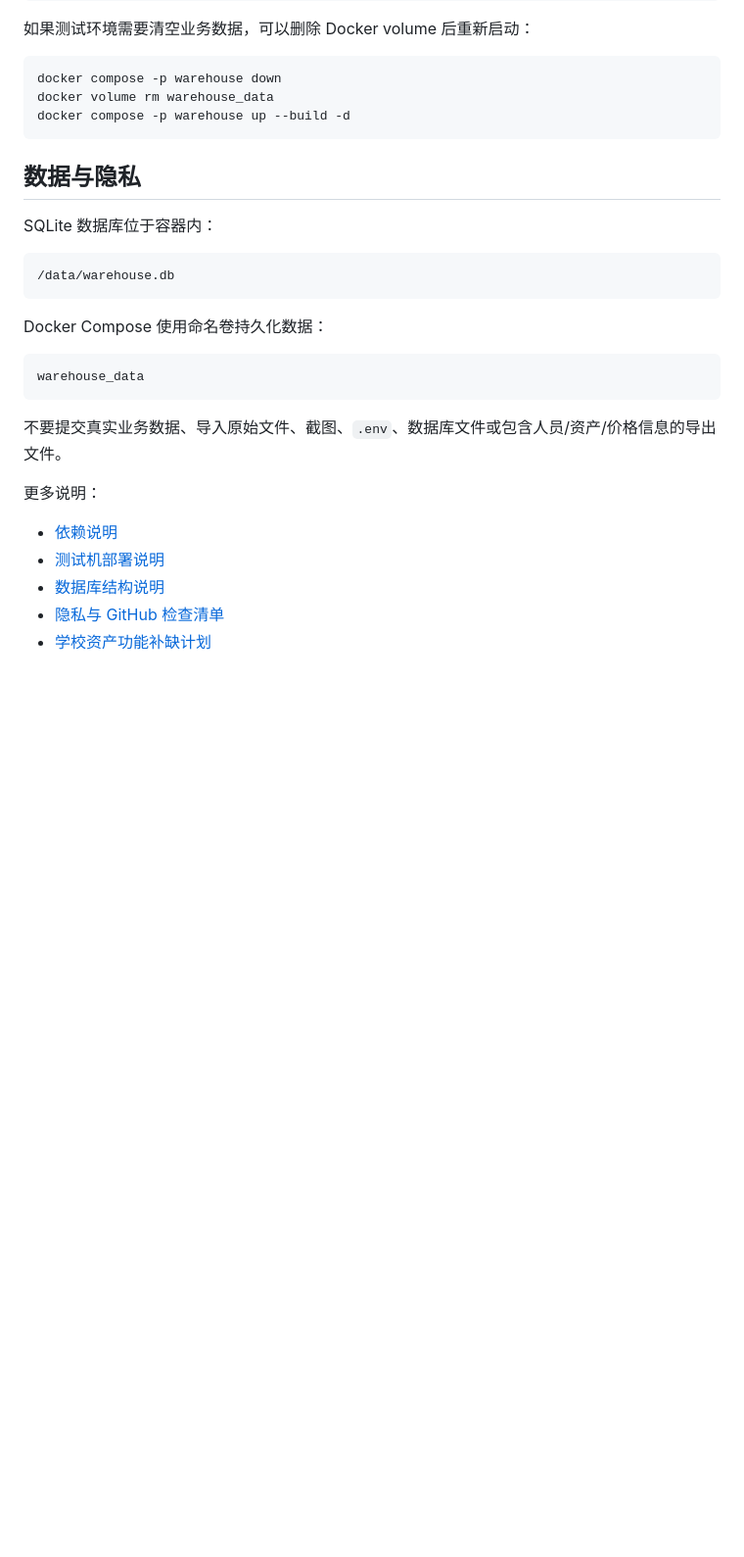
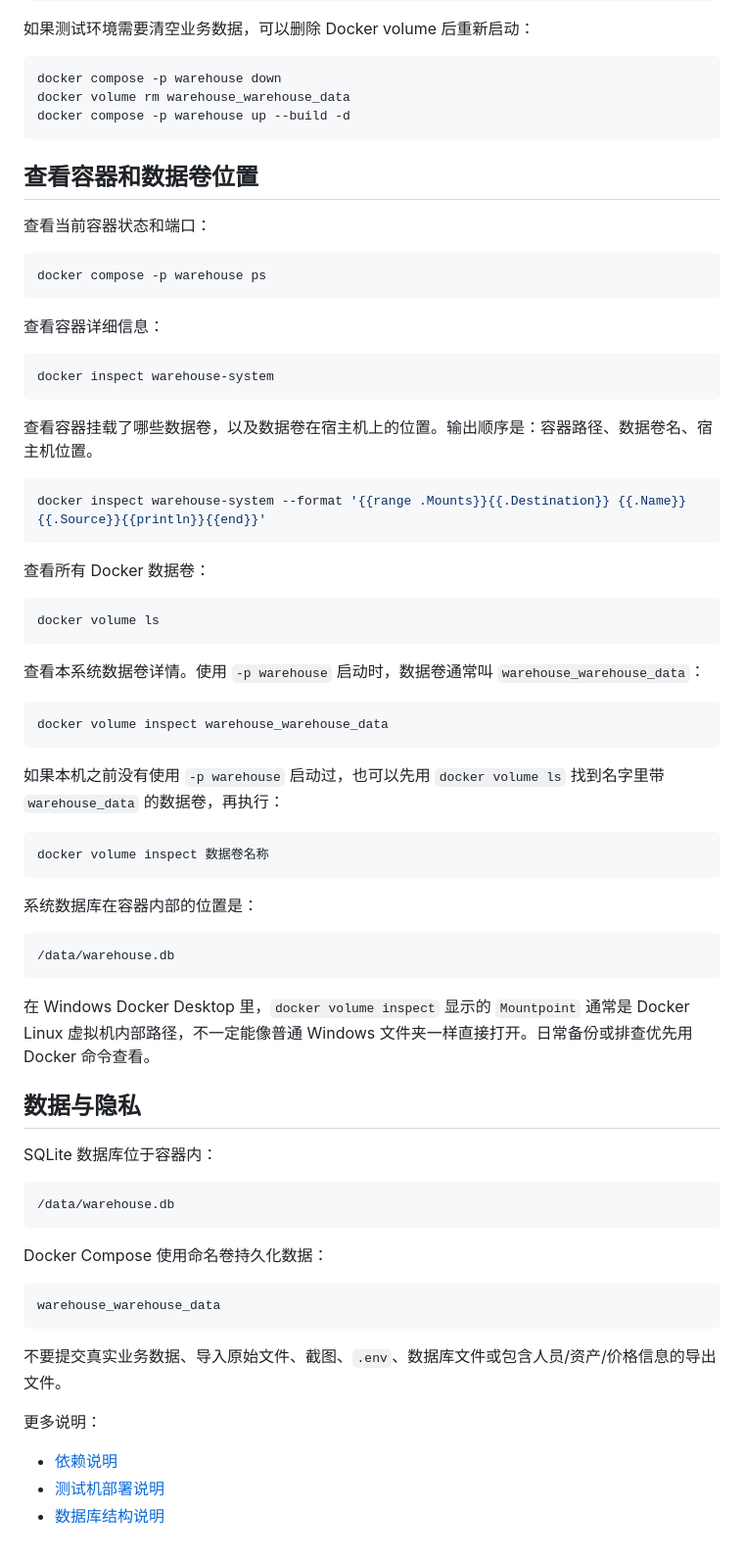
Before and after one commit to Lillanqiu/Warehouse-Management-System, a Markdown page: README.md, the part around the change. Shown at 98% size. Drawn GitHub-style; blank space fills up the shorter version.

Commit message:
Document container and volume locations in README

````diff
--- a/README.md
+++ b/README.md
@@ -153,9 +153,55 @@ docker compose -p warehouse down
 
 ```powershell
 docker compose -p warehouse down
-docker volume rm warehouse_data
+docker volume rm warehouse_warehouse_data
 docker compose -p warehouse up --build -d
 ```
+
+## 查看容器和数据卷位置
+
+查看当前容器状态和端口：
+
+```powershell
+docker compose -p warehouse ps
+```
+
+查看容器详细信息：
+
+```powershell
+docker inspect warehouse-system
+```
+
+查看容器挂载了哪些数据卷，以及数据卷在宿主机上的位置。输出顺序是：容器路径、数据卷名、宿主机位置。
+
+```powershell
+docker inspect warehouse-system --format '{{range .Mounts}}{{.Destination}} {{.Name}} {{.Source}}{{println}}{{end}}'
+```
+
+查看所有 Docker 数据卷：
+
+```powershell
+docker volume ls
+```
+
+查看本系统数据卷详情。使用 `-p warehouse` 启动时，数据卷通常叫 `warehouse_warehouse_data`：
+
+```powershell
+docker volume inspect warehouse_warehouse_data
+```
+
+如果本机之前没有使用 `-p warehouse` 启动过，也可以先用 `docker volume ls` 找到名字里带 `warehouse_data` 的数据卷，再执行：
+
+```powershell
+docker volume inspect 数据卷名称
+```
+
+系统数据库在容器内部的位置是：
+
+```text
+/data/warehouse.db
+```
+
+在 Windows Docker Desktop 里，`docker volume inspect` 显示的 `Mountpoint` 通常是 Docker Linux 虚拟机内部路径，不一定能像普通 Windows 文件夹一样直接打开。日常备份或排查优先用 Docker 命令查看。
 
 ## 数据与隐私
 
@@ -168,7 +214,7 @@ SQLite 数据库位于容器内：
 Docker Compose 使用命名卷持久化数据：
 
 ```text
-warehouse_data
+warehouse_warehouse_data
 ```
 
 不要提交真实业务数据、导入原始文件、截图、`.env`、数据库文件或包含人员/资产/价格信息的导出文件。
@@ -178,5 +224,3 @@ warehouse_data
 - [依赖说明](docs/DEPENDENCIES.md)
 - [测试机部署说明](docs/TEST_MACHINE_SETUP.md)
 - [数据库结构说明](docs/DATABASE_SCHEMA.md)
-- [隐私与 GitHub 检查清单](docs/PRIVACY_AND_GITHUB_CHECKLIST.md)
-- [学校资产功能补缺计划](docs/school_asset_gap_plan.md)
````
